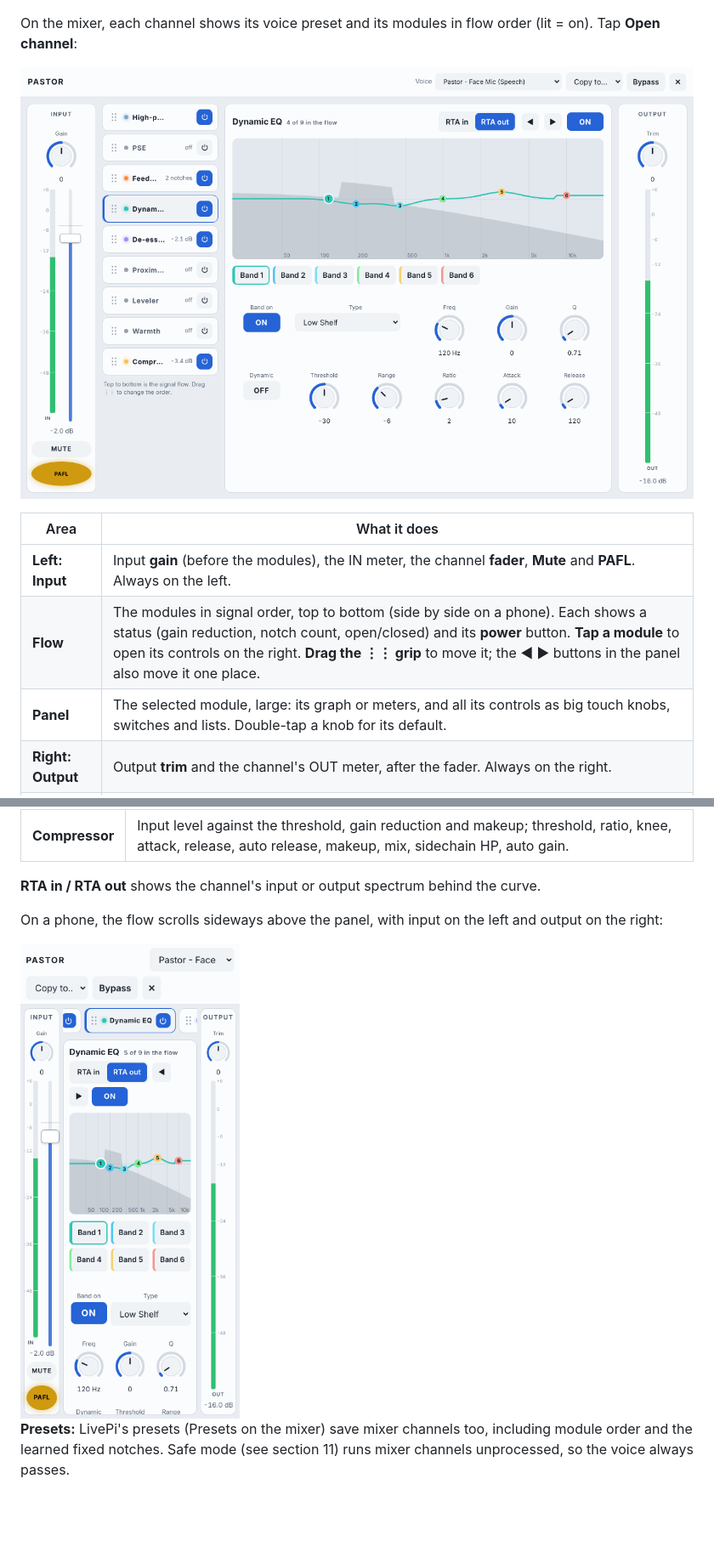
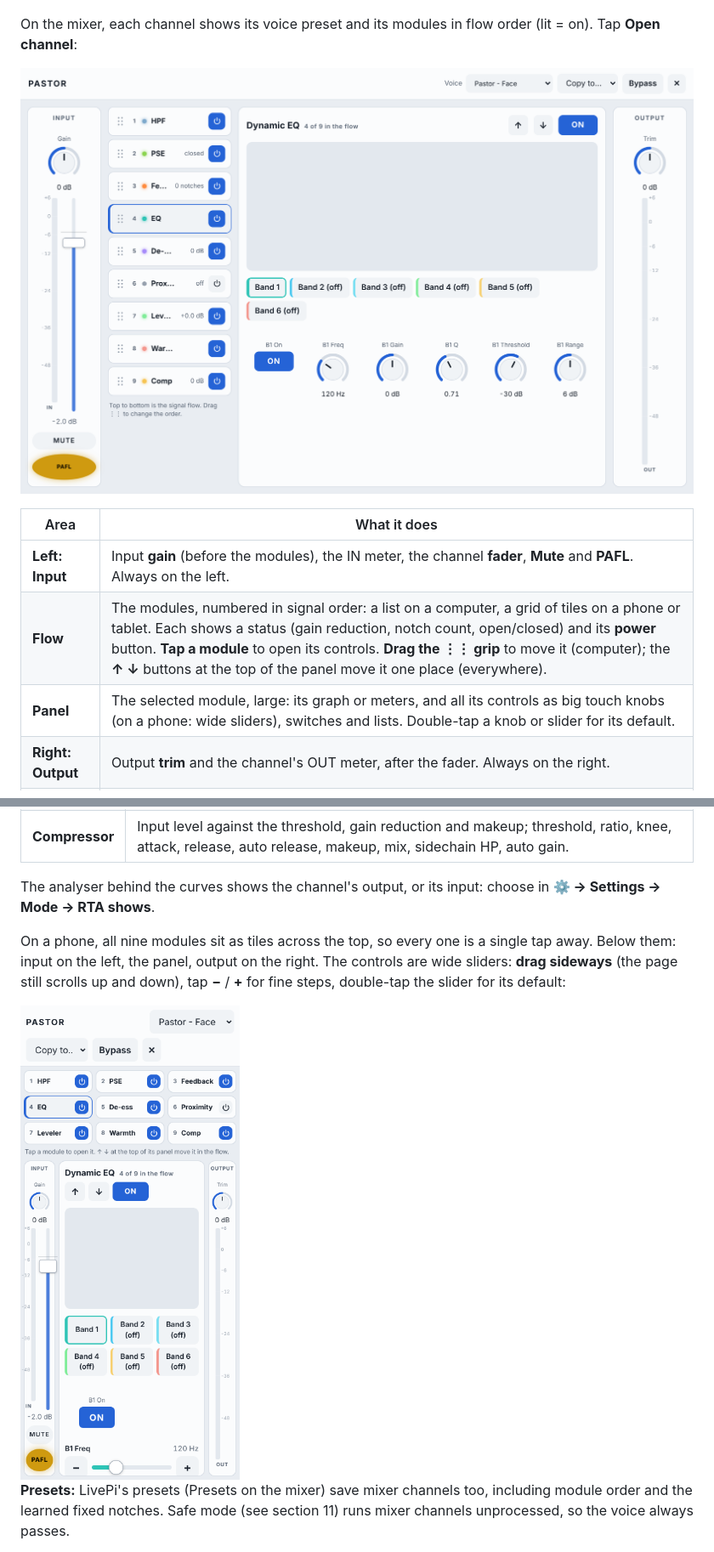
Before and after one commit to leonidis2013/LivePi, a Markdown page: docs/MANUAL.md, 2 parts joined by grey strips. Shown at 85% size. GitHub-like rendering; pictures changed too: docs/images/mixer-channel-phone.png, docs/images/mixer-channel.png; blank space fills up the shorter version.

```diff
--- a/docs/MANUAL.md
+++ b/docs/MANUAL.md
@@ -247,8 +245,8 @@ On the mixer, each channel shows its voice preset and its modules in flow order
 | Area | What it does |
 |---|---|
 | **Left: Input** | Input **gain** (before the modules), the IN meter, the channel **fader**, **Mute** and **PAFL**. Always on the left. |
-| **Flow** | The modules in signal order, top to bottom (side by side on a phone). Each shows a status (gain reduction, notch count, open/closed) and its **power** button. **Tap a module** to open its controls on the right. **Drag the ⋮⋮ grip** to move it; the ◀ ▶ buttons in the panel also move it one place. |
-| **Panel** | The selected module, large: its graph or meters, and all its controls as big touch knobs, switches and lists. Double-tap a knob for its default. |
+| **Flow** | The modules, numbered in signal order: a list on a computer, a grid of tiles on a phone or tablet. Each shows a status (gain reduction, notch count, open/closed) and its **power** button. **Tap a module** to open its controls. **Drag the ⋮⋮ grip** to move it (computer); the **↑ ↓** buttons at the top of the panel move it one place (everywhere). |
+| **Panel** | The selected module, large: its graph or meters, and all its controls as big touch knobs (on a phone: wide sliders), switches and lists. Double-tap a knob or slider for its default. |
 | **Right: Output** | Output **trim** and the channel's OUT meter, after the fader. Always on the right. |
 | **Top bar** | **Voice**: load one of LiveVoice's voice presets (Pastor, Spoken Word, Male, Female, Worship Leader); it replaces the module settings, not the gains. **Copy to…** copies this channel's settings and order to another channel. **Bypass** switches every module off at once. |
 
@@ -266,9 +264,9 @@ On the mixer, each channel shows its voice preset and its modules in flow order
 | **Warmth** | Amount (off at 0 %). |
 | **Compressor** | Input level against the threshold, gain reduction and makeup; threshold, ratio, knee, attack, release, auto release, makeup, mix, sidechain HP, auto gain. |
 
-**RTA in / RTA out** shows the channel's input or output spectrum behind the curve.
+The analyser behind the curves shows the channel's output, or its input: choose in **⚙ → Settings → Mode → RTA shows**.
 
-On a phone, the flow scrolls sideways above the panel, with input on the left and output on the right:
+On a phone, all nine modules sit as tiles across the top, so every one is a single tap away. Below them: input on the left, the panel, output on the right. The controls are wide sliders: **drag sideways** (the page still scrolls up and down), tap **−** / **+** for fine steps, double-tap the slider for its default:
 
 <img src="images/mixer-channel-phone.png" width="300" alt="Channel screen on a phone">
 
```
Also changed, not shown: other parts of docs/MANUAL.md (+20 -24 lines), docs/images/mixer-desktop.png, docs/images/mixer-phone-plugin.png (deleted), docs/images/mixer-phone.png, 6 other files.
